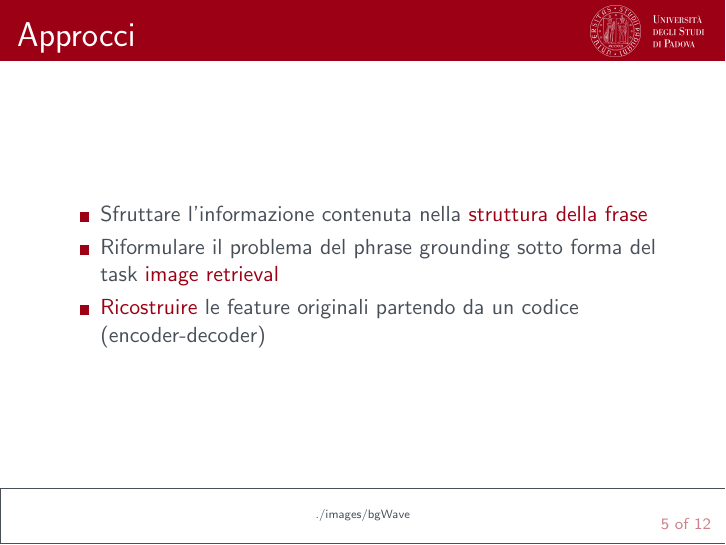
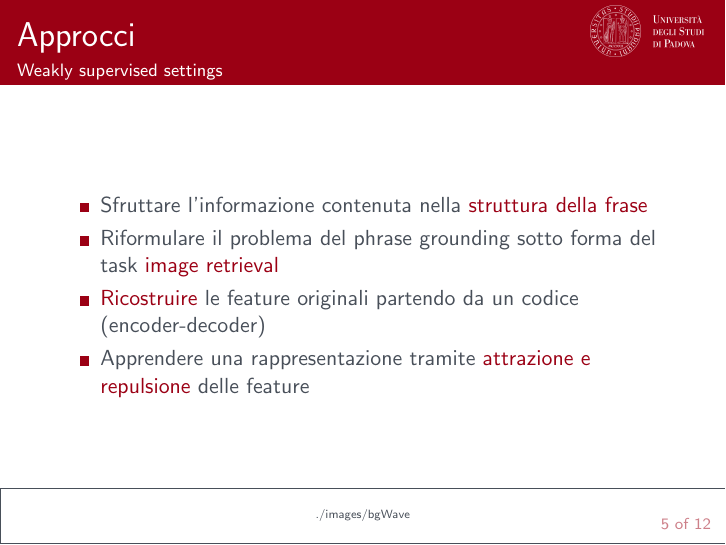
Before and after one commit to lparolari/master-thesis-presentation, LaTeX slides (presentation.tex): page 5 of 12. Compiled offline with pdfLaTeX.

Commit message:
feat: update related works

```diff
--- a/presentation.tex
+++ b/presentation.tex
@@ -47,6 +47,7 @@
 \section{Stato dell'arte}
 
 \begin{frame}{Approcci}
+  \framesubtitle{Weakly supervised settings}
   \begin{itemize}
     \item Sfruttare l'informazione contenuta nella \alert{struttura
     della frase}
@@ -54,6 +55,8 @@
     task \alert{image retrieval}
     \item \alert{Ricostruire} le feature originali partendo da un
     codice (encoder-decoder)
+    \item Apprendere una rappresentazione tramite
+    \alert{attrazione e repulsione} delle feature
   \end{itemize}
 \end{frame}
 
```
